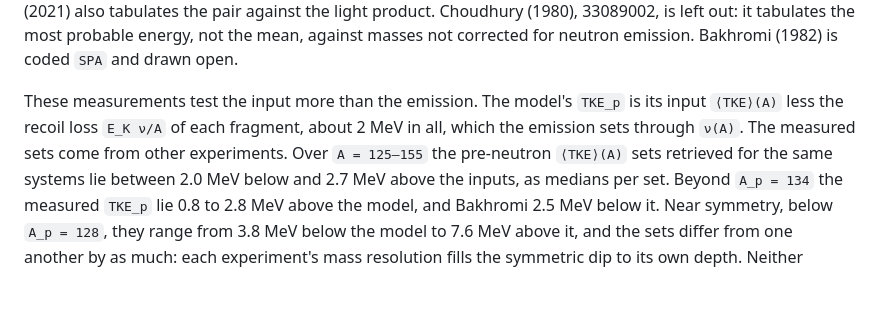
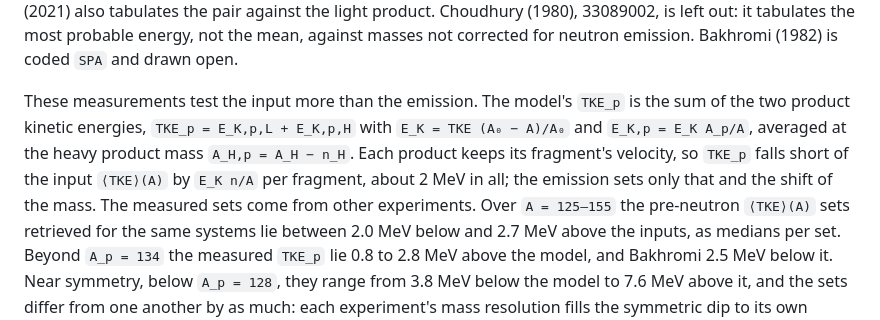
Before and after one commit to PaulGoG/DeterministicSequentialEmission.jl, a Markdown page: results/README.md, the part around the change. Drawn GitHub-style; blank space fills up the shorter version.

Commit message:
docs: state TKE_p as the sum of the product kinetic energies
The results README wrote the model's TKE_p as the input TKE less a recoil loss, the same identity
rearranged. It now gives the construction the code uses, TKE_p = E_K,p,L + E_K,p,H with
E_K,p = E_K A_p/A, averaged at the heavy product mass A_H,p = A_H - n_H, and derives the loss
from it.

```diff
--- a/results/README.md
+++ b/results/README.md
@@ -524,9 +524,12 @@ light product. Choudhury (1980), 33089002, is left out: it tabulates the most pr
 not the mean, against masses not corrected for neutron emission. Bakhromi (1982) is coded `SPA`
 and drawn open.
 
-These measurements test the input more than the emission. The model's `TKE_p` is its input
-`⟨TKE⟩(A)` less the recoil loss `E_K ν/A` of each fragment, about 2 MeV in all, which the emission
-sets through `ν(A)`. The measured sets come from other experiments. Over `A = 125–155` the
+These measurements test the input more than the emission. The model's `TKE_p` is the sum of the
+two product kinetic energies, `TKE_p = E_K,p,L + E_K,p,H` with `E_K = TKE (A₀ − A)/A₀` and
+`E_K,p = E_K A_p/A`, averaged at the heavy product mass `A_H,p = A_H − n_H`. Each product keeps
+its fragment's velocity, so `TKE_p` falls short of the input `⟨TKE⟩(A)` by `E_K n/A` per fragment,
+about 2 MeV in all; the emission sets only that and the shift of the mass. The measured sets
+come from other experiments. Over `A = 125–155` the
 pre-neutron `⟨TKE⟩(A)` sets retrieved for the same systems lie between 2.0 MeV below and 2.7 MeV
 above the inputs, as medians per set. Beyond `A_p = 134` the measured `TKE_p` lie 0.8 to 2.8 MeV
 above the model, and Bakhromi 2.5 MeV below it. Near symmetry, below `A_p = 128`, they range from
```
